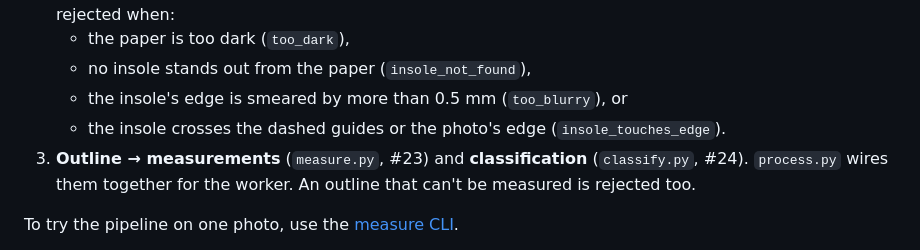
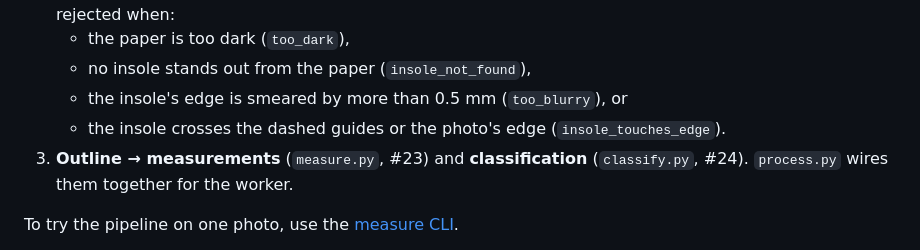
Before and after one commit to felixhaegele/fitfinder, a Markdown page: worker/README.md, the part around the change. GitHub-like rendering.

Commit message:
docs: drop a README claim that depends on #91
Refs #26

Co-Authored-By: Claude Opus 5.5 <noreply@anthropic.com>

```diff
--- a/worker/README.md
+++ b/worker/README.md
@@ -16,7 +16,7 @@ Built step by step in Milestone 5 (#20). Each step is a pure function: photo in,
    - no insole stands out from the paper (`insole_not_found`),
    - the insole's edge is smeared by more than 0.5 mm (`too_blurry`), or
    - the insole crosses the dashed guides or the photo's edge (`insole_touches_edge`).
-3. **Outline → measurements** (`measure.py`, #23) and **classification** (`classify.py`, #24). `process.py` wires them together for the worker. An outline that can't be measured is rejected too.
+3. **Outline → measurements** (`measure.py`, #23) and **classification** (`classify.py`, #24). `process.py` wires them together for the worker.
 
 To try the pipeline on one photo, use the [measure CLI](#measure-one-photo-cli).
 
```
